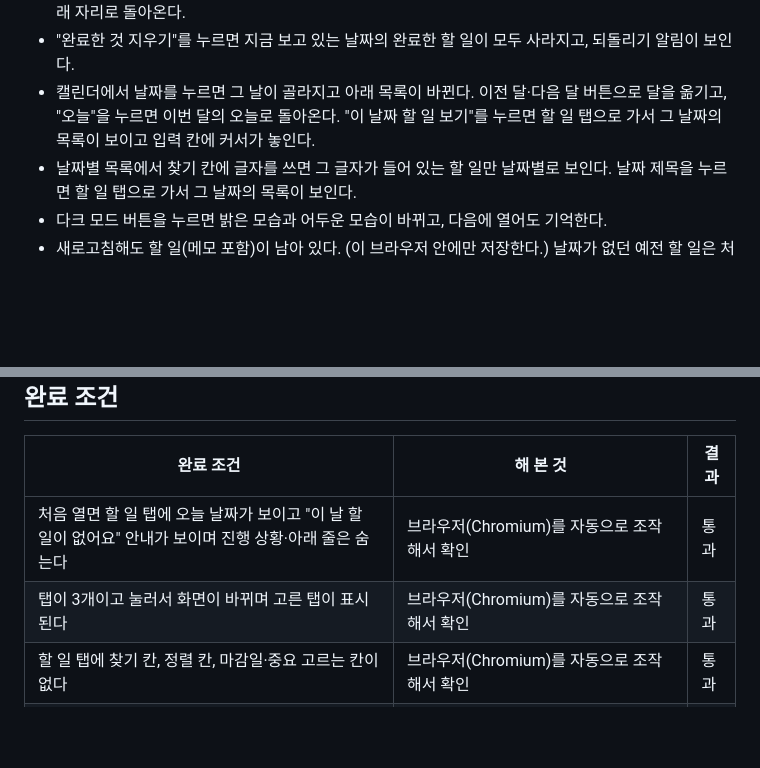
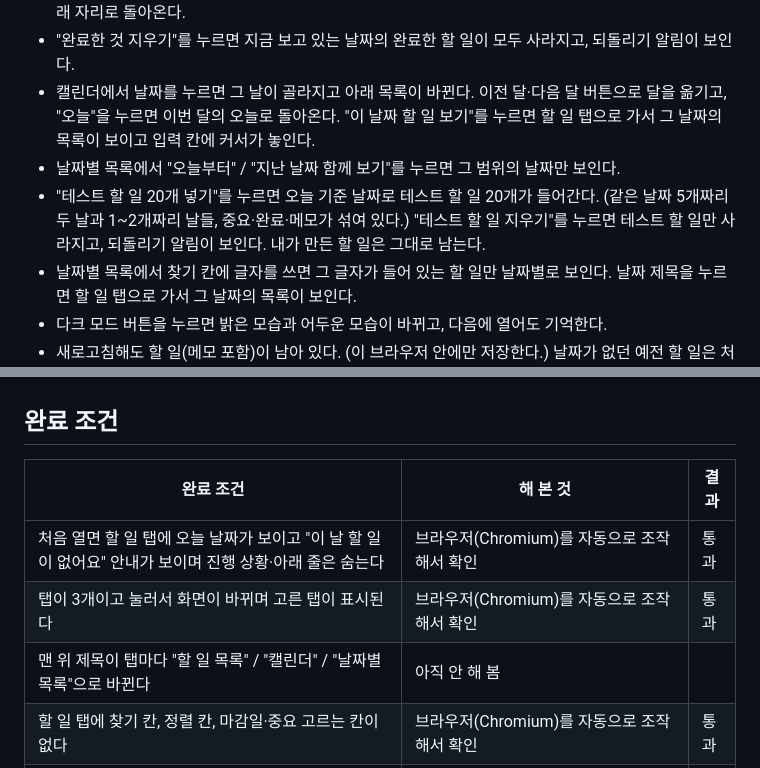
Before and after one commit to jinjun1117-spec/todo-hyeokjin, a Markdown page: 명세.md, 2 parts joined by grey strips. GitHub-like rendering; blank space fills up the shorter version.

```diff
--- a/명세.md
+++ b/명세.md
@@ -46,6 +49,8 @@
 - "삭제"를 누르면 그 할 일이 사라지고, 아래에 되돌리기 알림이 5초 동안 보인다. "되돌리기"를 누르면 원래 자리로 돌아온다.
 - "완료한 것 지우기"를 누르면 지금 보고 있는 날짜의 완료한 할 일이 모두 사라지고, 되돌리기 알림이 보인다.
 - 캘린더에서 날짜를 누르면 그 날이 골라지고 아래 목록이 바뀐다. 이전 달·다음 달 버튼으로 달을 옮기고, "오늘"을 누르면 이번 달의 오늘로 돌아온다. "이 날짜 할 일 보기"를 누르면 할 일 탭으로 가서 그 날짜의 목록이 보이고 입력 칸에 커서가 놓인다.
+- 날짜별 목록에서 "오늘부터" / "지난 날짜 함께 보기"를 누르면 그 범위의 날짜만 보인다.
+- "테스트 할 일 20개 넣기"를 누르면 오늘 기준 날짜로 테스트 할 일 20개가 들어간다. (같은 날짜 5개짜리 두 날과 1~2개짜리 날들, 중요·완료·메모가 섞여 있다.) "테스트 할 일 지우기"를 누르면 테스트 할 일만 사라지고, 되돌리기 알림이 보인다. 내가 만든 할 일은 그대로 남는다.
 - 날짜별 목록에서 찾기 칸에 글자를 쓰면 그 글자가 들어 있는 할 일만 날짜별로 보인다. 날짜 제목을 누르면 할 일 탭으로 가서 그 날짜의 목록이 보인다.
 - 다크 모드 버튼을 누르면 밝은 모습과 어두운 모습이 바뀌고, 다음에 열어도 기억한다.
 - 새로고침해도 할 일(메모 포함)이 남아 있다. (이 브라우저 안에만 저장한다.) 날짜가 없던 예전 할 일은 처음 열 때 오늘 날짜로 들어간다.
@@ -55,6 +60,7 @@
 |---|---|---|
 | 처음 열면 할 일 탭에 오늘 날짜가 보이고 "이 날 할 일이 없어요" 안내가 보이며 진행 상황·아래 줄은 숨는다 | 브라우저(Chromium)를 자동으로 조작해서 확인 | 통과 |
 | 탭이 3개이고 눌러서 화면이 바뀌며 고른 탭이 표시된다 | 브라우저(Chromium)를 자동으로 조작해서 확인 | 통과 |
+| 맨 위 제목이 탭마다 "할 일 목록" / "캘린더" / "날짜별 목록"으로 바뀐다 | 아직 안 해 봄 | |
 | 할 일 탭에 찾기 칸, 정렬 칸, 마감일·중요 고르는 칸이 없다 | 브라우저(Chromium)를 자동으로 조작해서 확인 | 통과 |
 | 글을 적고 "추가"나 Enter를 누르면 보고 있는 날짜에 생기고 입력 칸이 비워진다. 빈 칸은 추가되지 않는다 | 브라우저(Chromium)를 자동으로 조작해서 확인 | 통과 |
 | ‹ ›로 전날·다음날 목록으로 옮겨지고 그 날짜 것만 보이며 "오늘"로 돌아온다. 다른 날짜에 추가하면 그 날짜에만 들어간다 | 브라우저(Chromium)를 자동으로 조작해서 확인 | 통과 |
```
Also changed, not shown: other parts of 명세.md (+11 -5 lines).
